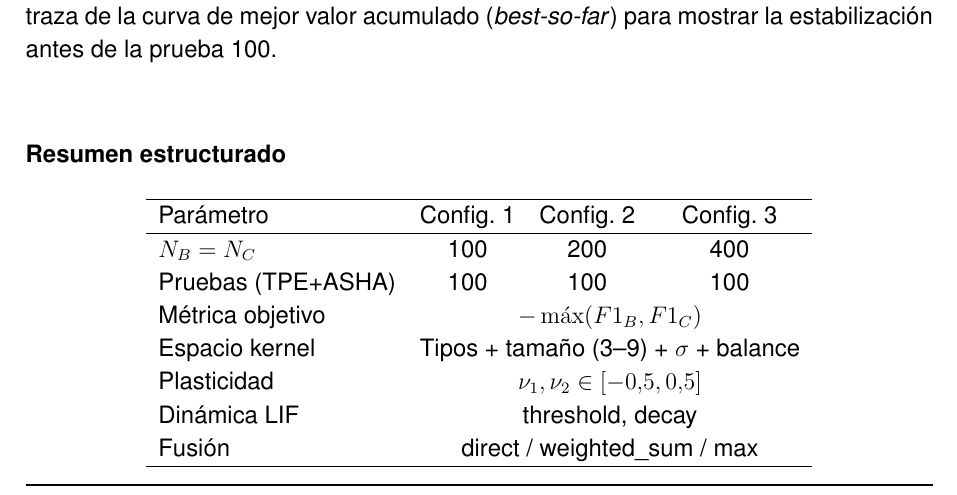
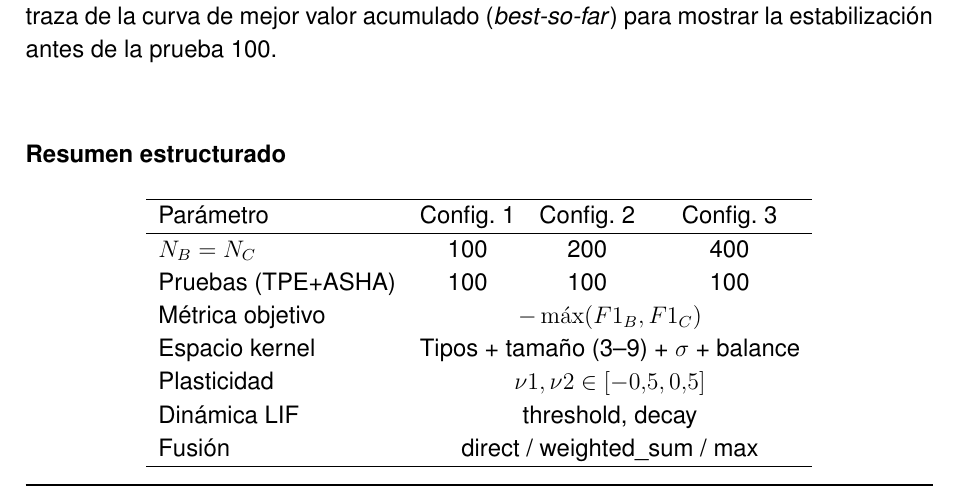
Before and after one commit to JGS9515/tfm_doc, a LaTeX thesis (main.tex, which reads Capitulos/4-Resultados/4.1-Descripcion-escenarios.tex): part of page 59 of 79, cut so that both start at the same text. Compiled offline with pdfLaTeX.

Commit message:
Fix plasticity parameter notation in scenario table
Corrected the notation for plasticity parameters from \nu_1,\nu_2 to \nu1,\nu2 in the scenario description table for consistency.

```diff
--- a/Capitulos/4-Resultados/4.1-Descripcion-escenarios.tex
+++ b/Capitulos/4-Resultados/4.1-Descripcion-escenarios.tex
@@ -150,7 +150,7 @@ $N_B = N_C$ & 100 & 200 & 400 \\
 Pruebas (TPE+ASHA) & 100 & 100 & 100 \\
 Métrica objetivo & \multicolumn{3}{c}{$-\max(F1_B,F1_C)$} \\
 Espacio kernel & \multicolumn{3}{c}{Tipos + tamaño (3--9) + $\sigma$ + balance} \\
-Plasticidad & \multicolumn{3}{c}{$\nu_1,\nu_2 \in [-0.5,0.5]$} \\
+Plasticidad & \multicolumn{3}{c}{$\nu1,\nu2 \in [-0.5,0.5]$} \\
 Dinámica LIF & \multicolumn{3}{c}{threshold, decay} \\
 Fusión & \multicolumn{3}{c}{direct / weighted\_sum / max} \\
 \hline
```
